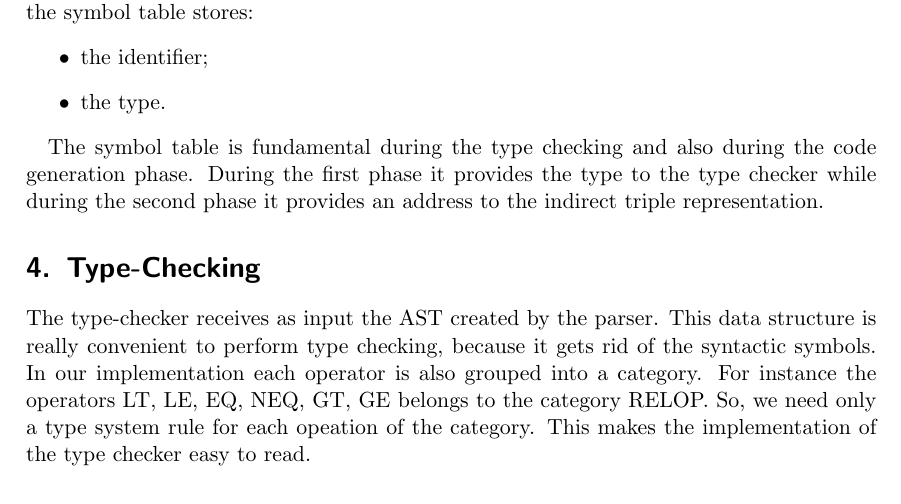
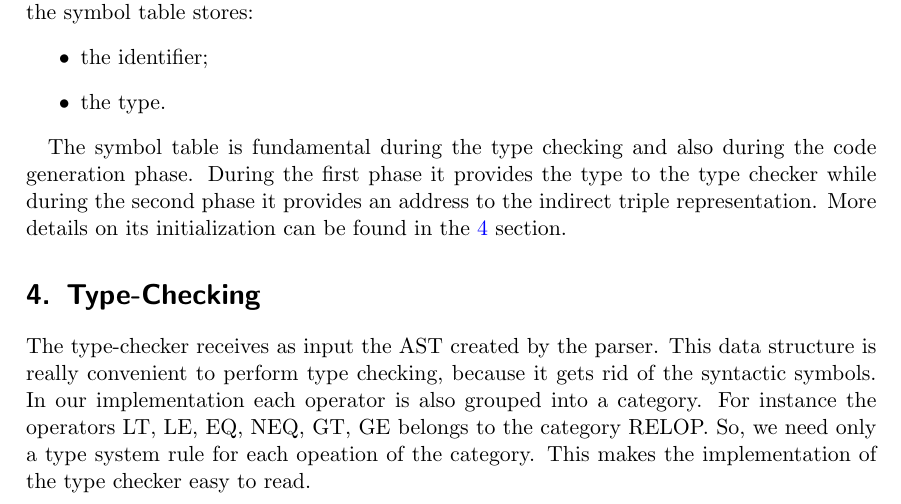
Before and after one commit to StefanoMunari/FAC-docs, a LaTeX document (main.tex, which reads section/symbol-table.tex): part of page 4 of 5, cut so that both start at the same text. Compiled offline with pdfLaTeX.

Commit message:
Add a last sentence about the initialization of the symbol table

```diff
--- a/section/symbol-table.tex
+++ b/section/symbol-table.tex
@@ -14,3 +14,5 @@ The symbol table is fundamental during the type checking and also during the
 code generation phase. During the first phase it provides the type to the
 type checker while during the second phase it provides an address to the
 indirect triple representation.
+More details on its initialization can be found in the \ref{sec:type-checking}
+section.
```
